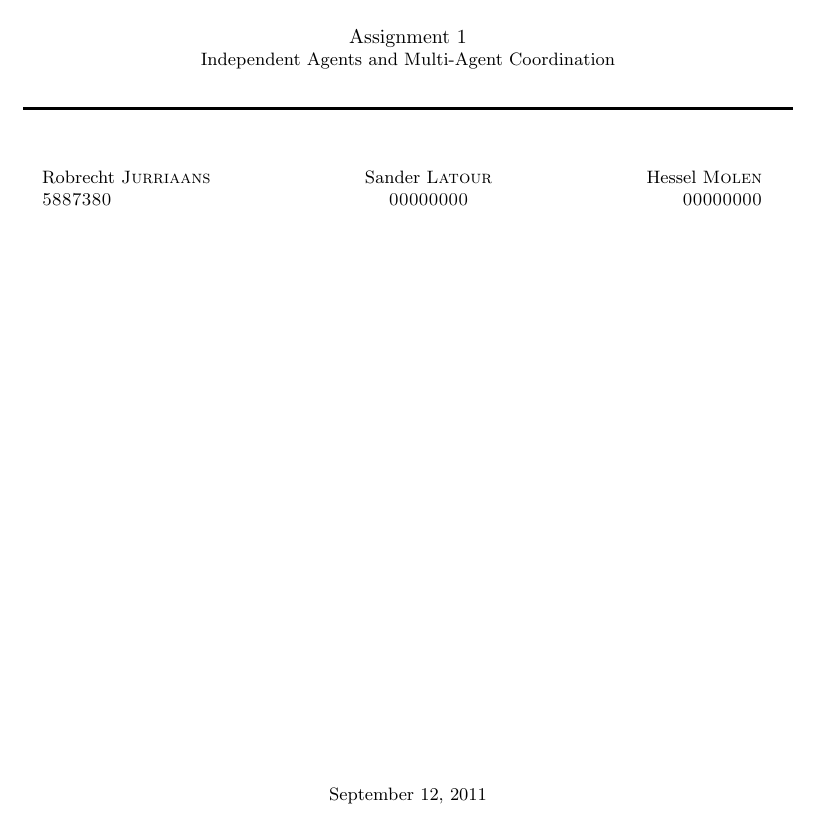
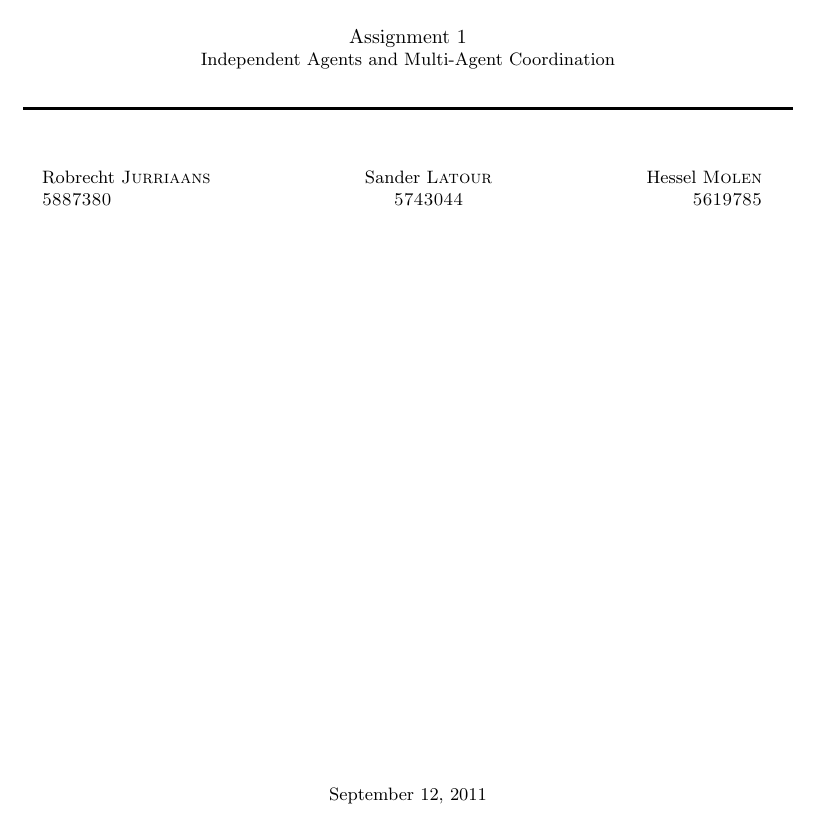
Before and after one commit to mslatour/elmer-fudd, a LaTeX document (Report/DM_POMDP_3_Verslag.tex): part of page 1 of 3, cut so that both start at the same text. Compiled offline with pdfLaTeX.

Commit message:
Added student numbers for Hessel and me

```diff
--- a/Report/DM_POMDP_3_Verslag.tex
+++ b/Report/DM_POMDP_3_Verslag.tex
@@ -55,7 +55,7 @@
 \HRule \\[1cm]
 \begin{tabular*}{0.95\textwidth}{@{\extracolsep{\fill}} l c r}
 Robrecht \textsc{Jurriaans} & Sander \textsc{Latour} & Hessel \textsc{Molen}\\
-\textsc{5887380} & \textsc{00000000} & \textsc{00000000}\\
+\textsc{5887380} & \textsc{5743044} & \textsc{5619785}\\
 \end{tabular*}
 \\[0.4cm]
 
```
